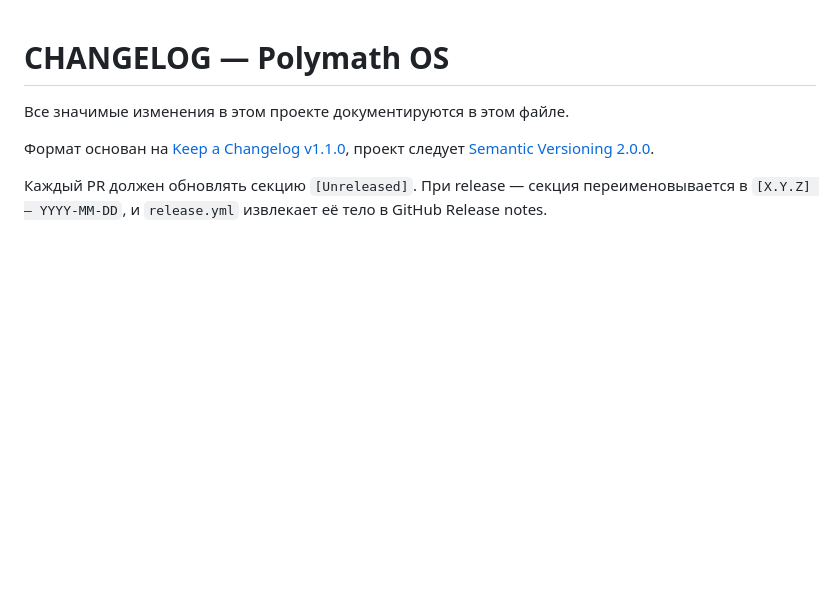
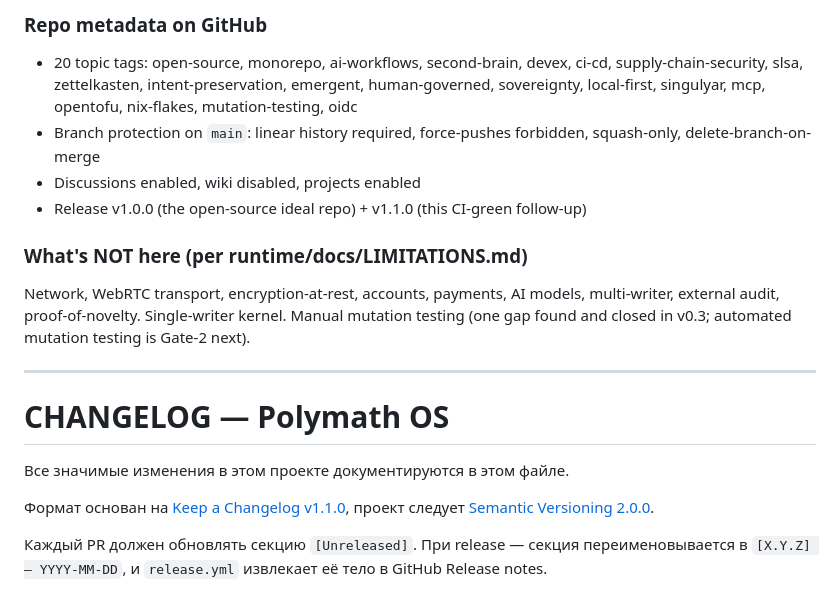
Before and after one commit to rtynbirf/polymath-os, a Markdown page: CHANGELOG.md, the part around one of its changes. Rendered like a GitHub page; blank space fills up the shorter version.

Commit message:
docs(changelog): v1.1.0 entry — Gate-1 CI green (8 fixes)

```diff
--- a/CHANGELOG.md
+++ b/CHANGELOG.md
@@ -1,3 +92,23 @@
+### Repo metadata on GitHub
+- 20 topic tags: open-source, monorepo, ai-workflows, second-brain,
+  devex, ci-cd, supply-chain-security, slsa, zettelkasten,
+  intent-preservation, emergent, human-governed, sovereignty,
+  local-first, singulyar, mcp, opentofu, nix-flakes,
+  mutation-testing, oidc
+- Branch protection on `main`: linear history required, force-pushes
+  forbidden, squash-only, delete-branch-on-merge
+- Discussions enabled, wiki disabled, projects enabled
+- Release v1.0.0 (the open-source ideal repo) + v1.1.0 (this CI-green
+  follow-up)
+
+### What's NOT here (per runtime/docs/LIMITATIONS.md)
+Network, WebRTC transport, encryption-at-rest, accounts, payments,
+AI models, multi-writer, external audit, proof-of-novelty.
+Single-writer kernel. Manual mutation testing (one gap found and
+closed in v0.3; automated mutation testing is Gate-2 next).
+
+---
+
 # CHANGELOG — Polymath OS
 
 Все значимые изменения в этом проекте документируются в этом файле.
```
Also changed, not shown: other parts of CHANGELOG.md (+91 -0 lines).
